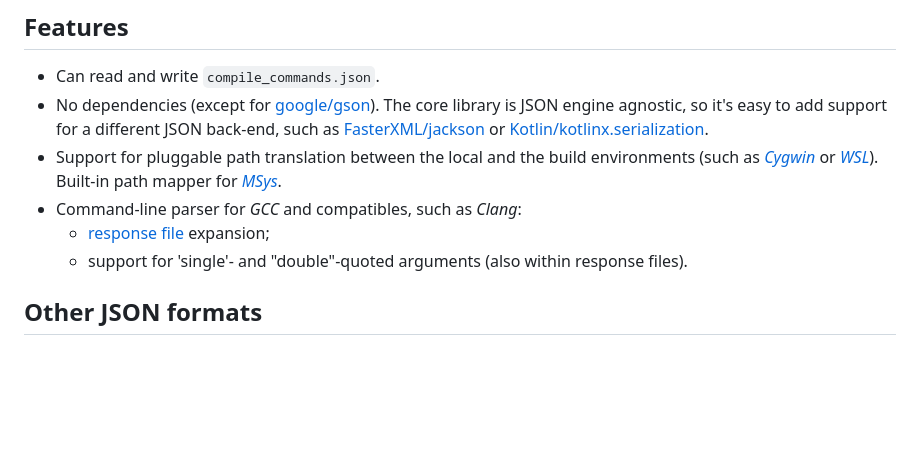
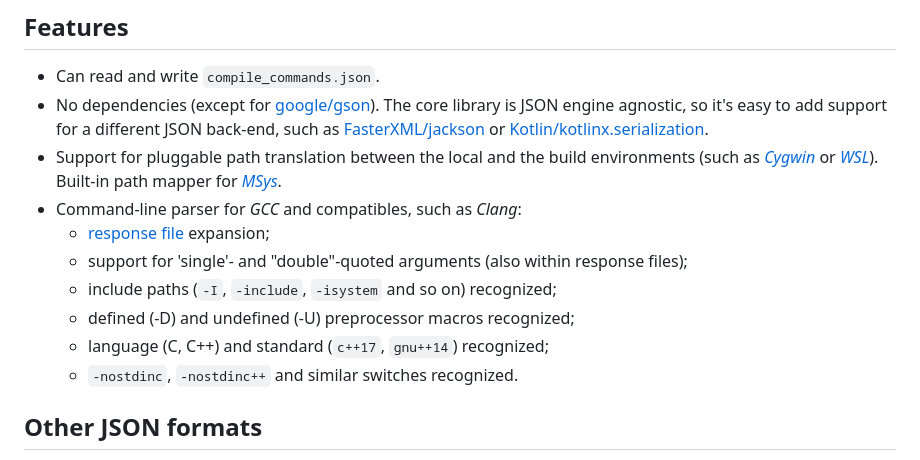
Before and after one commit to saveourtool/kompiledb, a Markdown page: README.md, the part around the change. Rendered like a GitHub page; blank space fills up the shorter version.

Commit message:
Expand the documentation

```diff
--- a/README.md
+++ b/README.md
@@ -21,7 +21,11 @@ This library is inspired by tools such as [nickdiego/compiledb](https://github.c
    Built-in path mapper for [_MSys_](https://www.msys2.org).
  - Command-line parser for _GCC_ and compatibles, such as _Clang_:
    + [response file](https://gcc.gnu.org/wiki/Response_Files) expansion;
-   + support for 'single'- and "double"-quoted arguments (also within response files).
+   + support for 'single'- and "double"-quoted arguments (also within response files);
+   + include paths (`-I`, `-include`, `-isystem` and so on) recognized;
+   + defined (-D) and undefined (-U) preprocessor macros recognized;
+   + language (C, C++) and standard (`c++17`, `gnu++14`) recognized;
+   + `-nostdinc`, `-nostdinc++` and similar switches recognized.
 
 ## Other JSON formats
 
```
